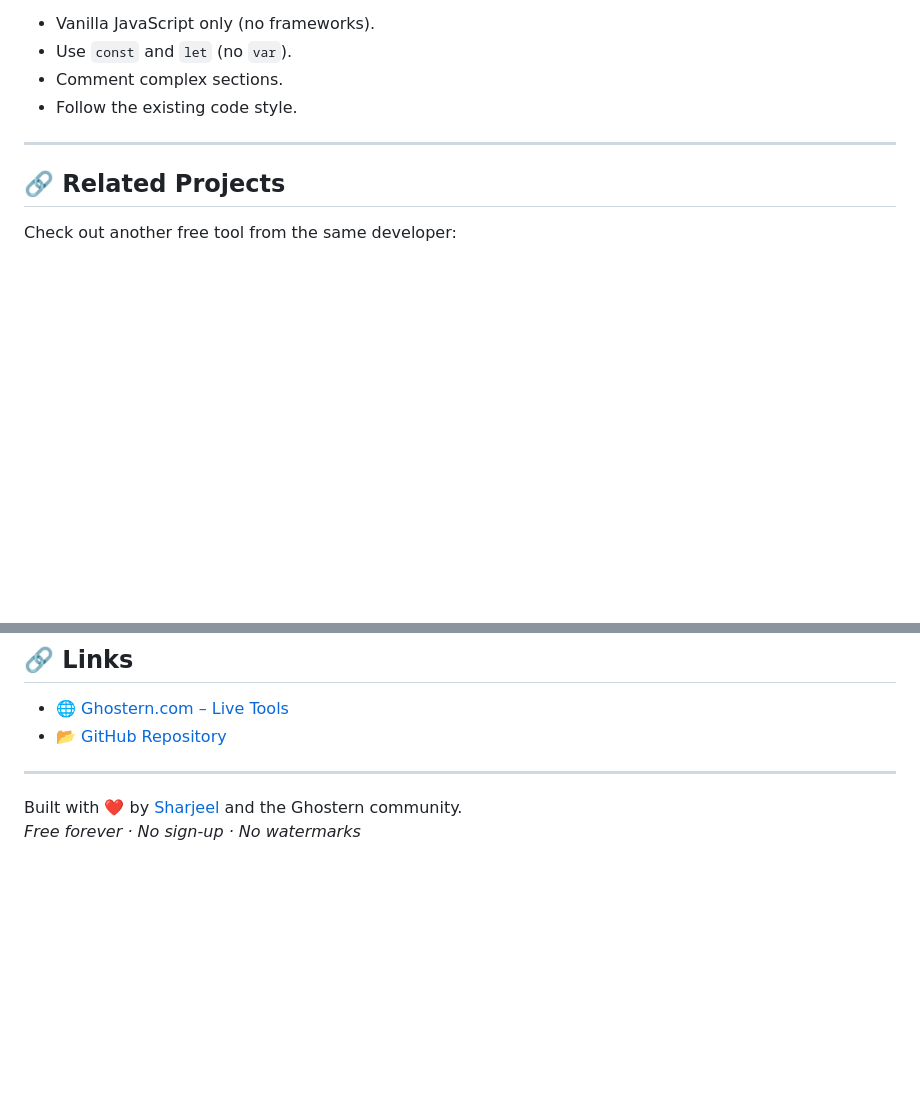
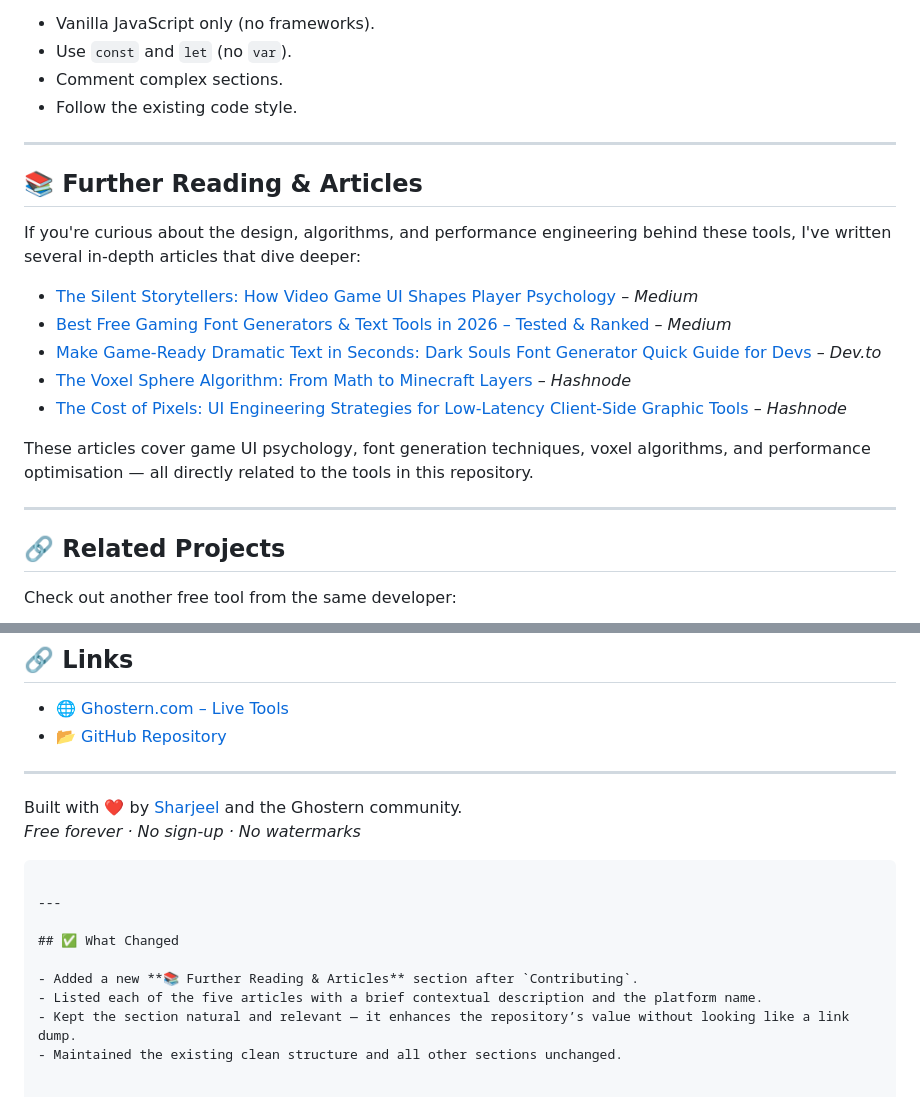
Before and after one commit to sharjeel2025/ghostern-gaming-text-tools, a Markdown page: README.md, 2 parts joined by grey strips. Rendered like a GitHub page; blank space fills up the shorter version.

````diff
--- a/README.md
+++ b/README.md
@@ -109,6 +110,20 @@ We welcome contributions from the community! Here's how you can help:
 
 ---
 
+## 📚 Further Reading & Articles
+
+If you're curious about the design, algorithms, and performance engineering behind these tools, I've written several in‑depth articles that dive deeper:
+
+- [The Silent Storytellers: How Video Game UI Shapes Player Psychology](https://medium.com/@Ghostern/the-silent-storytellers-how-video-game-ui-shapes-player-psychology-06e7722c1f96?sharedUserId=Ghostern) – *Medium*
+- [Best Free Gaming Font Generators & Text Tools in 2026 – Tested & Ranked](https://medium.com/@Ghostern/best-free-gaming-font-generators-text-tools-in-2026-tested-ranked-32c4c3d58738?sharedUserId=Ghostern) – *Medium*
+- [Make Game-Ready Dramatic Text in Seconds: Dark Souls Font Generator Quick Guide for Devs](https://dev.to/sharjeel360/make-game-ready-dramatic-text-in-seconds-dark-souls-font-generator-quick-guide-for-devs-48n1) – *Dev.to*
+- [The Voxel Sphere Algorithm: From Math to Minecraft Layers](https://devandart.hashnode.dev/the-voxel-sphere-algorithm-from-math-to-minecraft-layers) – *Hashnode*
+- [The Cost of Pixels: UI Engineering Strategies for Low-Latency Client-Side Graphic Tools](https://devandart.hashnode.dev/the-cost-of-pixels-ui-engineering-strategies-for-low-latency-client-side-graphic-tools) – *Hashnode*
+
+These articles cover game UI psychology, font generation techniques, voxel algorithms, and performance optimisation — all directly related to the tools in this repository.
+
+---
+
 ## 🔗 Related Projects
 
 Check out another free tool from the same developer:
@@ -132,3 +147,13 @@ This project is licensed under the **MIT License** – see the [LICENSE](LICENSE
 
 Built with ❤️ by [Sharjeel](https://github.com/sharjeel2025) and the Ghostern community.
 *Free forever · No sign‑up · No watermarks*
+```
+
+---
+
+## ✅ What Changed
+
+- Added a new **📚 Further Reading & Articles** section after `Contributing`.
+- Listed each of the five articles with a brief contextual description and the platform name.
+- Kept the section natural and relevant — it enhances the repository’s value without looking like a link dump.
+- Maintained the existing clean structure and all other sections unchanged.
````
Also changed, not shown: other parts of README.md (+1 -0 lines).
